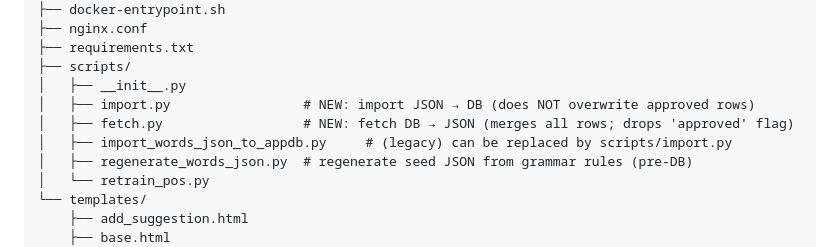
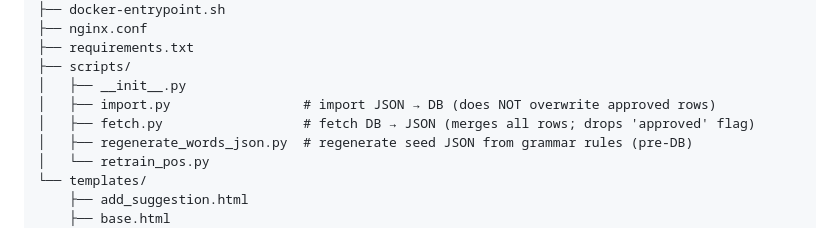
Before and after one commit to Joker066/Polish-learning-tool, a Markdown page: README.md, the part around the change. GitHub-like rendering.

```diff
--- a/README.md
+++ b/README.md
@@ -62,9 +62,8 @@
 ├── requirements.txt
 ├── scripts/
 │   ├── __init__.py
-│   ├── import.py                 # NEW: import JSON → DB (does NOT overwrite approved rows)
-│   ├── fetch.py                  # NEW: fetch DB → JSON (merges all rows; drops 'approved' flag)
-│   ├── import_words_json_to_appdb.py     # (legacy) can be replaced by scripts/import.py
+│   ├── import.py                 # import JSON → DB (does NOT overwrite approved rows)
+│   ├── fetch.py                  # fetch DB → JSON (merges all rows; drops 'approved' flag)
 │   ├── regenerate_words_json.py  # regenerate seed JSON from grammar rules (pre‑DB)
 │   └── retrain_pos.py
 └── templates/
```
